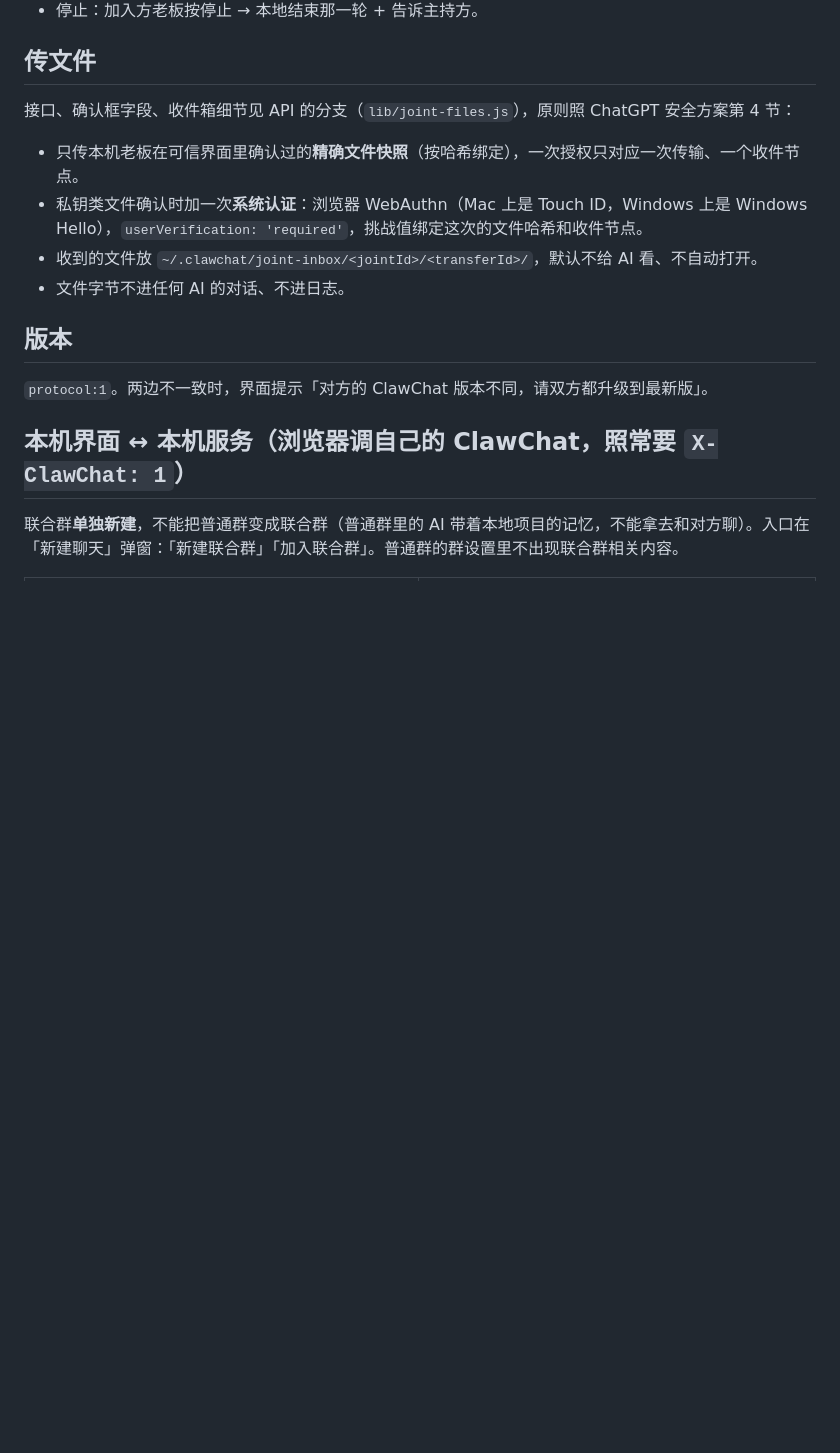
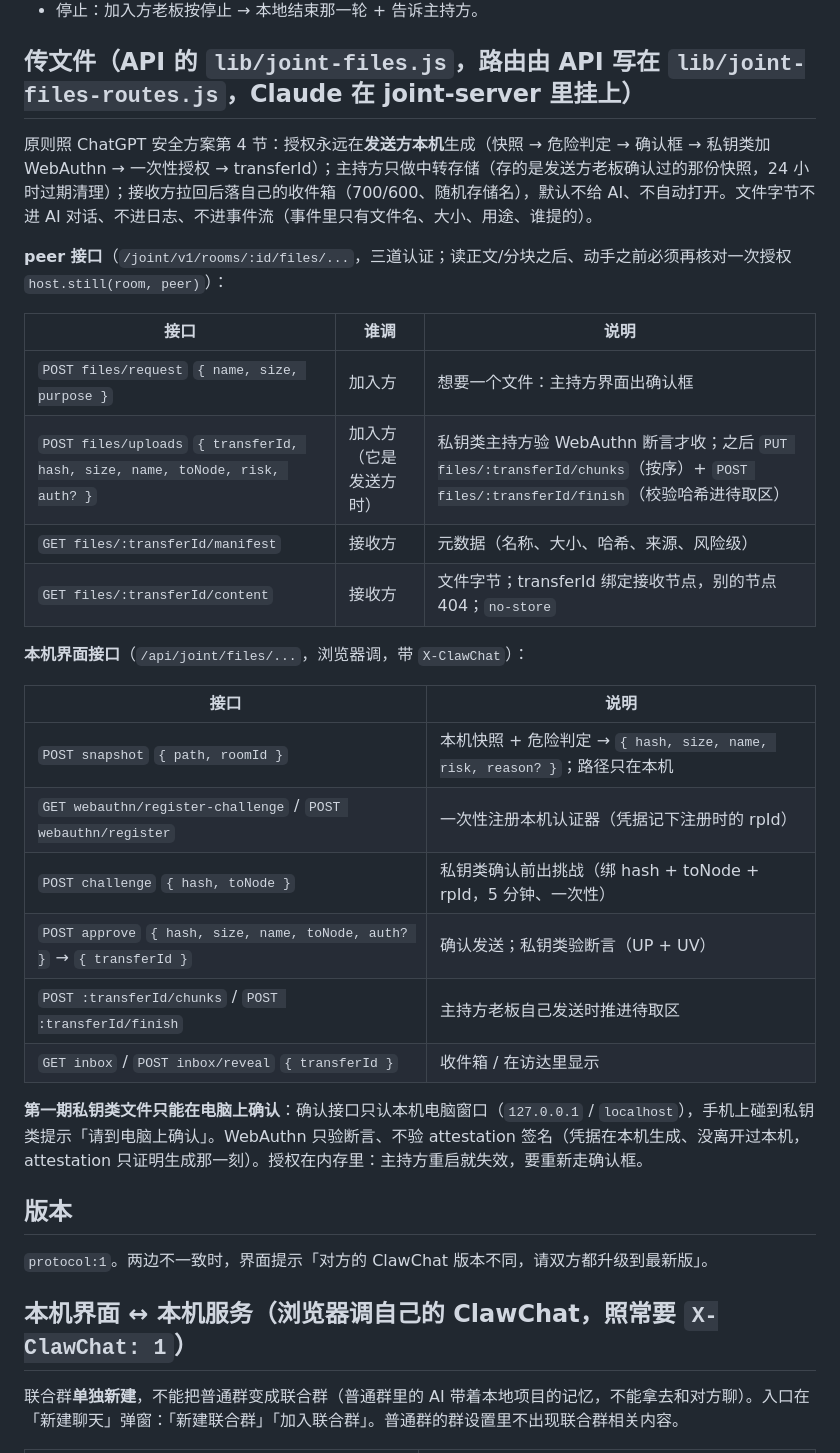
Before and after one commit to Lenka0605/ClawChat, a Markdown page: docs/joint-protocol.md, the part around the change. Rendered like a GitHub page; blank space fills up the shorter version.

Commit message:
联合群协议：补上传文件的接口表（peer 和本机分开）、电脑上才能确认私钥类文件（纯文档）
Co-Authored-By: Claude Opus 5.5 <noreply@anthropic.com>

```diff
--- a/docs/joint-protocol.md
+++ b/docs/joint-protocol.md
@@ -66,13 +66,31 @@
 - worker 领到任务 → 用联合群专用会话（`~/.clawchat/joint/<jointId>/sessions`，按 agent 分开，绝不接本地群/私聊的会话）、讨论档配置跑本机 AI → 交结果。
 - 停止：加入方老板按停止 → 本地结束那一轮 + 告诉主持方。
 
-## 传文件
+## 传文件（API 的 `lib/joint-files.js`，路由由 API 写在 `lib/joint-files-routes.js`，Claude 在 joint-server 里挂上）
 
-接口、确认框字段、收件箱细节见 API 的分支（`lib/joint-files.js`），原则照 ChatGPT 安全方案第 4 节：
-- 只传本机老板在可信界面里确认过的**精确文件快照**（按哈希绑定），一次授权只对应一次传输、一个收件节点。
-- 私钥类文件确认时加一次**系统认证**：浏览器 WebAuthn（Mac 上是 Touch ID，Windows 上是 Windows Hello），`userVerification: 'required'`，挑战值绑定这次的文件哈希和收件节点。
-- 收到的文件放 `~/.clawchat/joint-inbox/<jointId>/<transferId>/`，默认不给 AI 看、不自动打开。
-- 文件字节不进任何 AI 的对话、不进日志。
+原则照 ChatGPT 安全方案第 4 节：授权永远在**发送方本机**生成（快照 → 危险判定 → 确认框 → 私钥类加 WebAuthn → 一次性授权 → transferId）；主持方只做中转存储（存的是发送方老板确认过的那份快照，24 小时过期清理）；接收方拉回后落自己的收件箱（700/600、随机存储名），默认不给 AI、不自动打开。文件字节不进 AI 对话、不进日志、不进事件流（事件里只有文件名、大小、用途、谁提的）。
+
+**peer 接口**（`/joint/v1/rooms/:id/files/...`，三道认证；读正文/分块之后、动手之前必须再核对一次授权 `host.still(room, peer)`）：
+
+| 接口 | 谁调 | 说明 |
+|---|---|---|
+| `POST files/request` `{ name, size, purpose }` | 加入方 | 想要一个文件：主持方界面出确认框 |
+| `POST files/uploads` `{ transferId, hash, size, name, toNode, risk, auth? }` | 加入方（它是发送方时） | 私钥类主持方验 WebAuthn 断言才收；之后 `PUT files/:transferId/chunks`（按序）+ `POST files/:transferId/finish`（校验哈希进待取区） |
+| `GET files/:transferId/manifest` | 接收方 | 元数据（名称、大小、哈希、来源、风险级） |
+| `GET files/:transferId/content` | 接收方 | 文件字节；transferId 绑定接收节点，别的节点 404；`no-store` |
+
+**本机界面接口**（`/api/joint/files/...`，浏览器调，带 `X-ClawChat`）：
+
+| 接口 | 说明 |
+|---|---|
+| `POST snapshot` `{ path, roomId }` | 本机快照 + 危险判定 → `{ hash, size, name, risk, reason? }`；路径只在本机 |
+| `GET webauthn/register-challenge` / `POST webauthn/register` | 一次性注册本机认证器（凭据记下注册时的 rpId） |
+| `POST challenge` `{ hash, toNode }` | 私钥类确认前出挑战（绑 hash + toNode + rpId，5 分钟、一次性） |
+| `POST approve` `{ hash, size, name, toNode, auth? }` → `{ transferId }` | 确认发送；私钥类验断言（UP + UV） |
+| `POST :transferId/chunks` / `POST :transferId/finish` | 主持方老板自己发送时推进待取区 |
+| `GET inbox` / `POST inbox/reveal` `{ transferId }` | 收件箱 / 在访达里显示 |
+
+**第一期私钥类文件只能在电脑上确认**：确认接口只认本机电脑窗口（`127.0.0.1` / `localhost`），手机上碰到私钥类提示「请到电脑上确认」。WebAuthn 只验断言、不验 attestation 签名（凭据在本机生成、没离开过本机，attestation 只证明生成那一刻）。授权在内存里：主持方重启就失效，要重新走确认框。
 
 ## 版本
 
```
